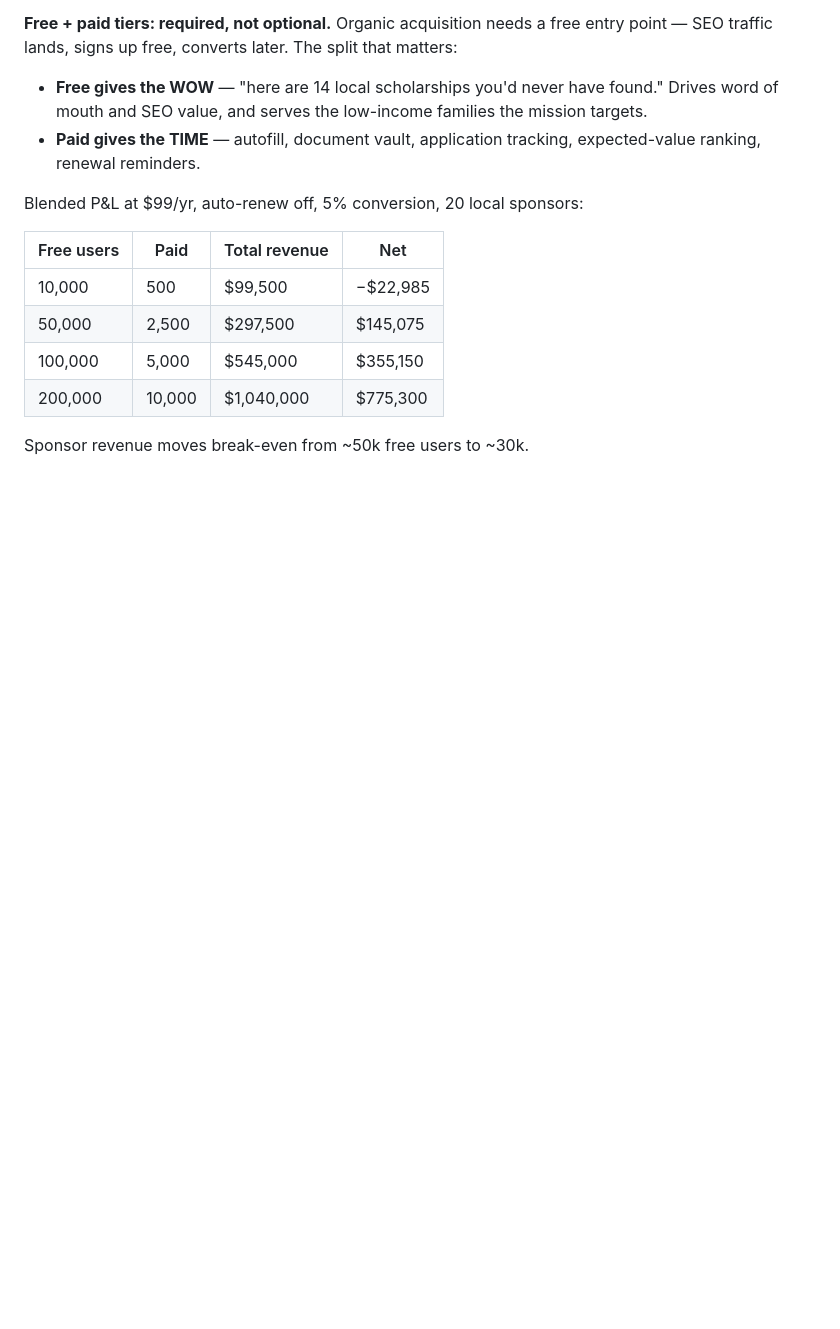
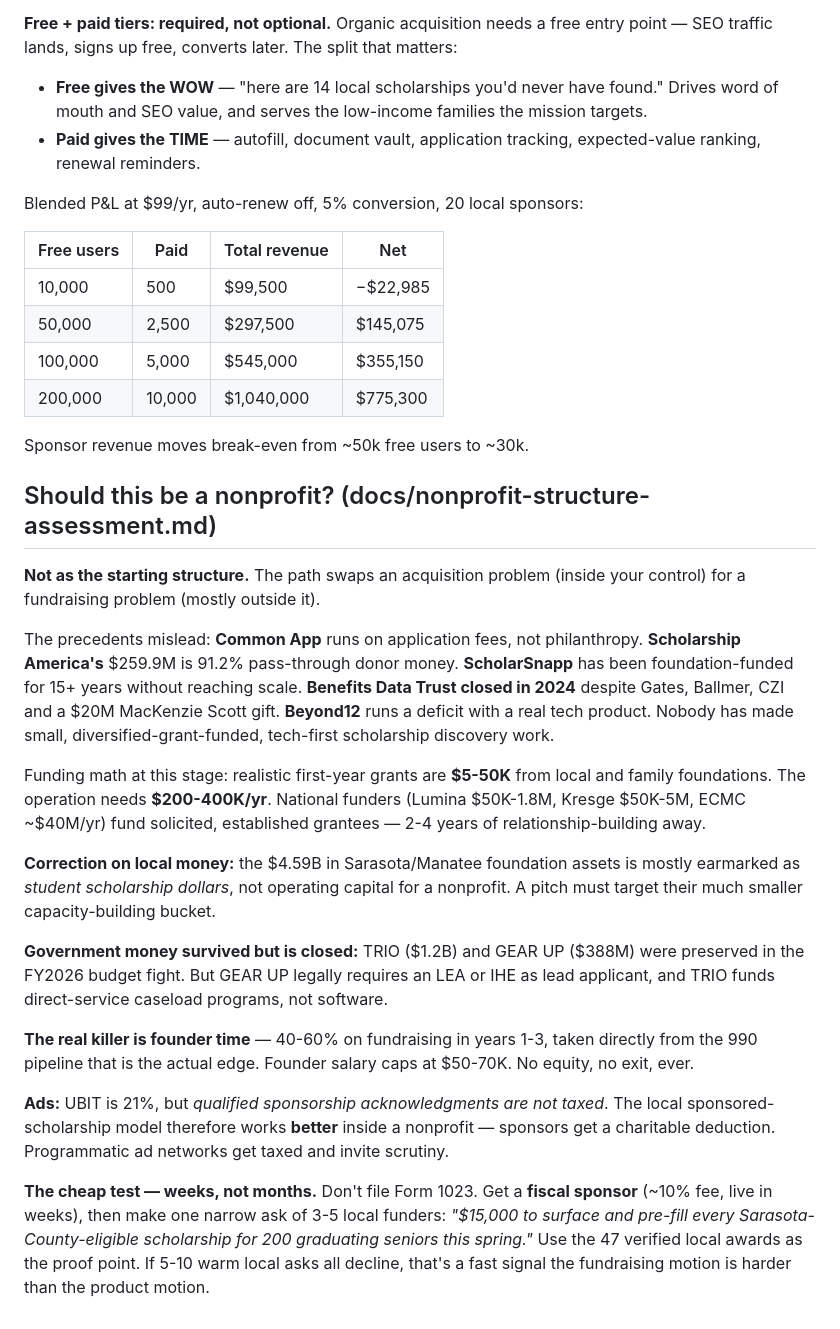
Before and after one commit to HelpCoAI/helpcoai.github.io, a Markdown page: grants/README.md, the part around the change. GitHub-like rendering; blank space fills up the shorter version.

```diff
--- a/grants/README.md
+++ b/grants/README.md
@@ -232,3 +232,41 @@ Blended P&L at $99/yr, auto-renew off, 5% conversion, 20 local sponsors:
 | 200,000 | 10,000 | $1,040,000 | $775,300 |
 
 Sponsor revenue moves break-even from ~50k free users to ~30k.
+
+
+## Should this be a nonprofit? (docs/nonprofit-structure-assessment.md)
+
+**Not as the starting structure.** The path swaps an acquisition problem (inside your control) for
+a fundraising problem (mostly outside it).
+
+The precedents mislead: **Common App** runs on application fees, not philanthropy. **Scholarship
+America's** $259.9M is 91.2% pass-through donor money. **ScholarSnapp** has been foundation-funded
+for 15+ years without reaching scale. **Benefits Data Trust closed in 2024** despite Gates, Ballmer,
+CZI and a $20M MacKenzie Scott gift. **Beyond12** runs a deficit with a real tech product. Nobody has
+made small, diversified-grant-funded, tech-first scholarship discovery work.
+
+Funding math at this stage: realistic first-year grants are **$5-50K** from local and family
+foundations. The operation needs **$200-400K/yr**. National funders (Lumina $50K-1.8M, Kresge
+$50K-5M, ECMC ~$40M/yr) fund solicited, established grantees — 2-4 years of relationship-building
+away.
+
+**Correction on local money:** the $4.59B in Sarasota/Manatee foundation assets is mostly earmarked
+as *student scholarship dollars*, not operating capital for a nonprofit. A pitch must target their
+much smaller capacity-building bucket.
+
+**Government money survived but is closed:** TRIO ($1.2B) and GEAR UP ($388M) were preserved in the
+FY2026 budget fight. But GEAR UP legally requires an LEA or IHE as lead applicant, and TRIO funds
+direct-service caseload programs, not software.
+
+**The real killer is founder time** — 40-60% on fundraising in years 1-3, taken directly from the
+990 pipeline that is the actual edge. Founder salary caps at $50-70K. No equity, no exit, ever.
+
+**Ads:** UBIT is 21%, but *qualified sponsorship acknowledgments are not taxed*. The local
+sponsored-scholarship model therefore works **better** inside a nonprofit — sponsors get a
+charitable deduction. Programmatic ad networks get taxed and invite scrutiny.
+
+**The cheap test — weeks, not months.** Don't file Form 1023. Get a **fiscal sponsor** (~10% fee,
+live in weeks), then make one narrow ask of 3-5 local funders: *"$15,000 to surface and pre-fill
+every Sarasota-County-eligible scholarship for 200 graduating seniors this spring."* Use the 47
+verified local awards as the proof point. If 5-10 warm local asks all decline, that's a fast signal
+the fundraising motion is harder than the product motion.
```
Also changed, not shown: grants/docs/nonprofit-structure-assessment.md (added, +183 -0 lines).
